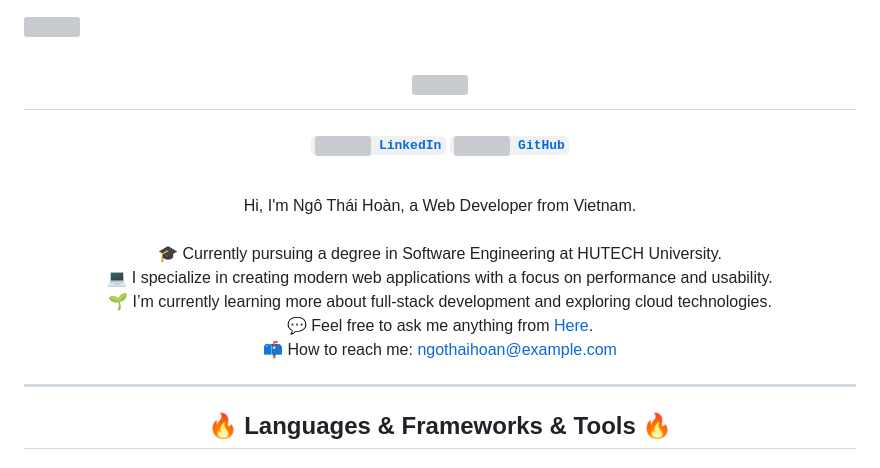
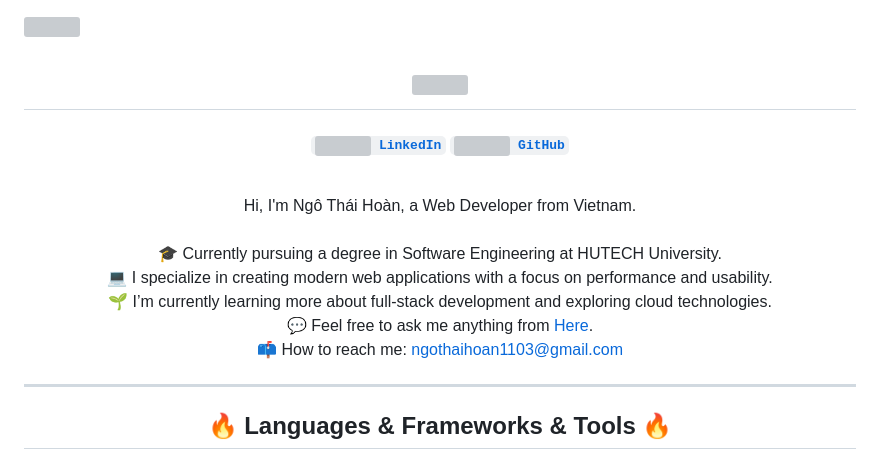
Before and after one commit to thaihoandev/thaihoandev, a Markdown page: README.md, the part around the change printed below. Drawn GitHub-style; grey boxes are pictures that could not be loaded.

```diff
--- a/README.md
+++ b/README.md
@@ -25,5 +25,5 @@
   <br>
-  📫 How to reach me: <a href="mailto:ngothaihoan@example.com">ngothaihoan@example.com</a>
+  📫 How to reach me: <a href="mailto:ngothaihoan@example.com">ngothaihoan1103@gmail.com</a>
 </p>
 
 <hr>
```
Also changed, not shown: other parts of README.md (+3 -3 lines).
